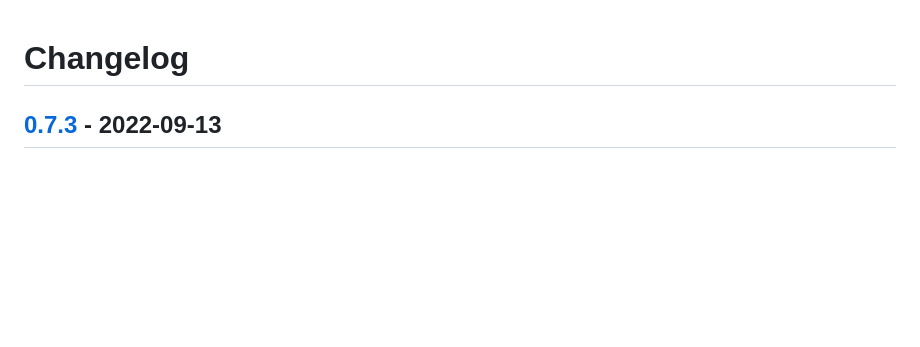
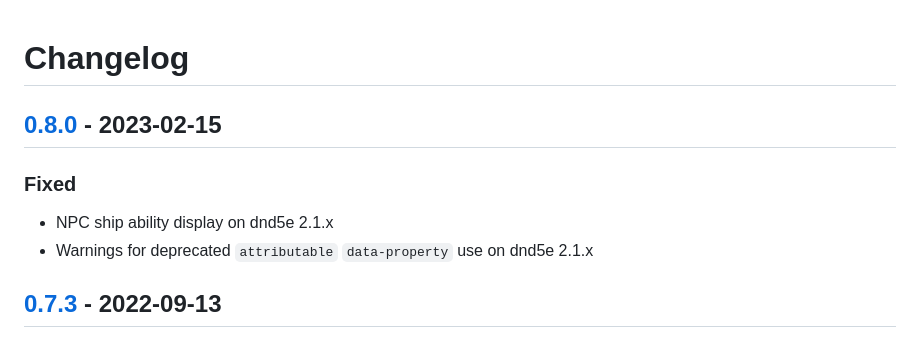
Before and after one commit to surged20/wjmais, a Markdown page: CHANGELOG.md, the part around the change printed below. Rendered like a GitHub page; blank space fills up the shorter version.

Commit message:
CHANGELOG: 0.8.0 updates

```diff
--- a/CHANGELOG.md
+++ b/CHANGELOG.md
@@ -1,4 +1,11 @@
 # Changelog
+
+## [0.8.0] - 2023-02-15
+
+### Fixed
+
+- NPC ship ability display on dnd5e 2.1.x
+- Warnings for deprecated `attributable` `data-property` use on dnd5e 2.1.x
 
 ## [0.7.3] - 2022-09-13
 
```
Also changed, not shown: other parts of CHANGELOG.md (+2 -1 lines).
